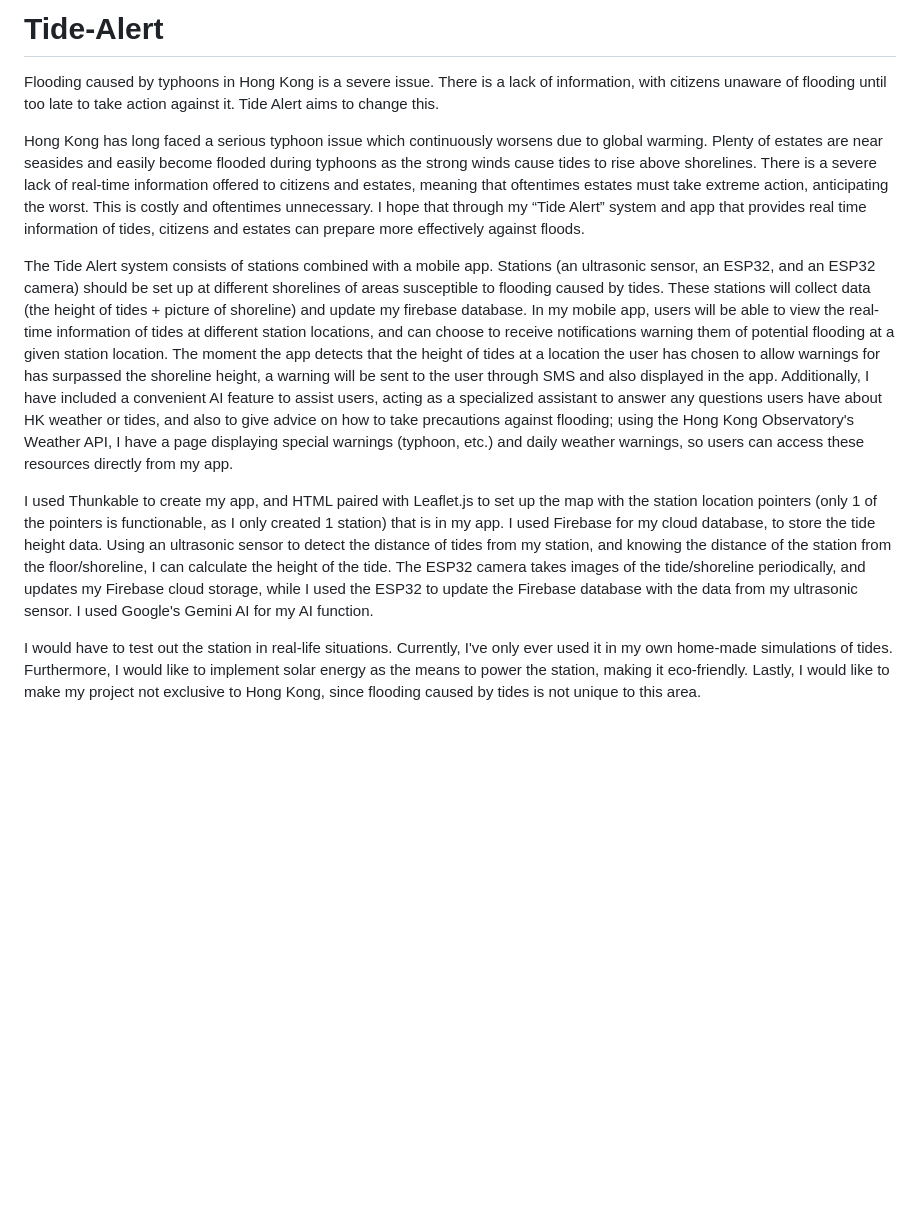
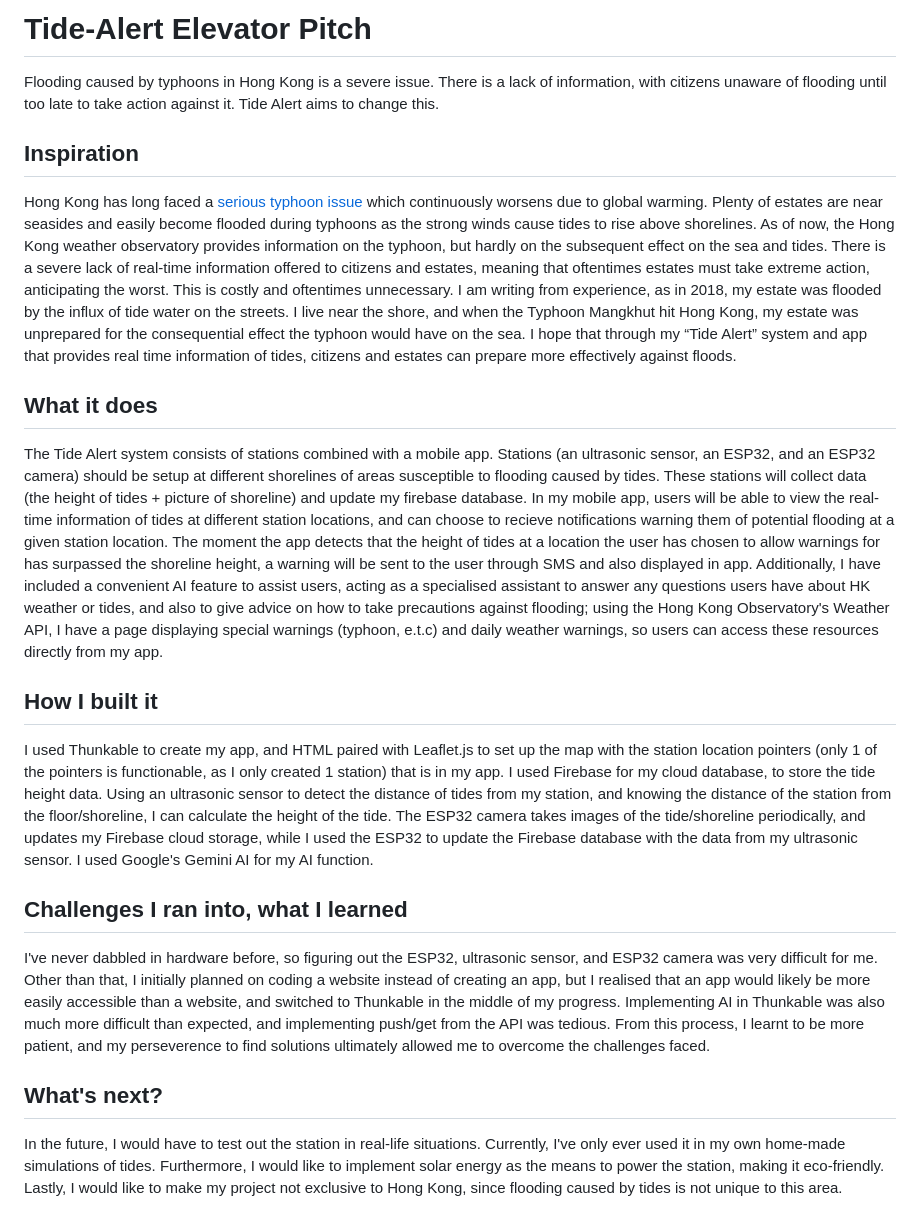
Before and after one commit to CurioScrounge/Tide-Alert, a Markdown page: README.md, the part around the change. Rendered like a GitHub page; blank space fills up the shorter version.

```diff
--- a/README.md
+++ b/README.md
@@ -1,10 +1,17 @@
-# Tide-Alert
+# Tide-Alert Elevator Pitch
 Flooding caused by typhoons in Hong Kong is a severe issue. There is a lack of information, with citizens unaware of flooding until too late to take action against it. Tide Alert aims to change this.
 
-Hong Kong has long faced a serious typhoon issue which continuously worsens due to global warming. Plenty of estates are near seasides and easily become flooded during typhoons as the strong winds cause tides to rise above shorelines. There is a severe lack of real-time information offered to citizens and estates, meaning that oftentimes estates must take extreme action, anticipating the worst. This is costly and oftentimes unnecessary. I hope that through my “Tide Alert” system and app that provides real time information of tides, citizens and estates can prepare more effectively against floods.
+## Inspiration
+Hong Kong has long faced a [serious typhoon issue](https://www.nytimes.com/2018/09/16/world/asia/typhoon-mangkhut-china.html) which continuously worsens due to global warming. Plenty of estates are near seasides and easily become flooded during typhoons as the strong winds cause tides to rise above shorelines. As of now, the Hong Kong weather observatory provides information on the typhoon, but hardly on the subsequent effect on the sea and tides. There is a severe lack of real-time information offered to citizens and estates, meaning that oftentimes estates must take extreme action, anticipating the worst. This is costly and oftentimes unnecessary. I am writing from experience, as in 2018, my estate was flooded by the influx of tide water on the streets. I live near the shore, and when the Typhoon Mangkhut hit Hong Kong, my estate was unprepared for the consequential effect the typhoon would have on the sea. I hope that through my “Tide Alert” system and app that provides real time information of tides, citizens and estates can prepare more effectively against floods.
 
-The Tide Alert system consists of stations combined with a mobile app. Stations (an ultrasonic sensor, an ESP32, and an ESP32 camera) should be set up at different shorelines of areas susceptible to flooding caused by tides. These stations will collect data (the height of tides + picture of shoreline) and update my firebase database. In my mobile app, users will be able to view the real-time information of tides at different station locations, and can choose to receive notifications warning them of potential flooding at a given station location. The moment the app detects that the height of tides at a location the user has chosen to allow warnings for has surpassed the shoreline height, a warning will be sent to the user through SMS and also displayed in the app. Additionally, I have included a convenient AI feature to assist users, acting as a specialized assistant to answer any questions users have about HK weather or tides, and also to give advice on how to take precautions against flooding; using the Hong Kong Observatory's Weather API, I have a page displaying special warnings (typhoon, etc.) and daily weather warnings, so users can access these resources directly from my app.
+## What it does
+The Tide Alert system consists of stations combined with a mobile app. Stations (an ultrasonic sensor, an ESP32, and an ESP32 camera) should be setup at different shorelines of areas susceptible to flooding caused by tides. These stations will collect data (the height of tides + picture of shoreline) and update my firebase database. In my mobile app, users will be able to view the real-time information of tides at different station locations, and can choose to recieve notifications warning them of potential flooding at a given station location. The moment the app detects that the height of tides at a location the user has chosen to allow warnings for has surpassed the shoreline height, a warning will be sent to the user through SMS and also displayed in app. Additionally, I have included a convenient AI feature to assist users, acting as a specialised assistant to answer any questions users have about HK weather or tides, and also to give advice on how to take precautions against flooding; using the Hong Kong Observatory's Weather API, I have a page displaying special warnings (typhoon, e.t.c) and daily weather warnings, so users can access these resources directly from my app.
 
+## How I built it
 I used Thunkable to create my app, and HTML paired with Leaflet.js to set up the map with the station location pointers (only 1 of the pointers is functionable, as I only created 1 station) that is in my app. I used Firebase for my cloud database, to store the tide height data. Using an ultrasonic sensor to detect the distance of tides from my station, and knowing the distance of the station from the floor/shoreline, I can calculate the height of the tide. The ESP32 camera takes images of the tide/shoreline periodically, and updates my Firebase cloud storage, while I used the ESP32 to update the Firebase database with the data from my ultrasonic sensor. I used Google's Gemini AI for my AI function.
 
-I would have to test out the station in real-life situations. Currently, I've only ever used it in my own home-made simulations of tides. Furthermore, I would like to implement solar energy as the means to power the station, making it eco-friendly. Lastly, I would like to make my project not exclusive to Hong Kong, since flooding caused by tides is not unique to this area.
+## Challenges I ran into, what I learned
+I've never dabbled in hardware before, so figuring out the ESP32, ultrasonic sensor, and ESP32 camera was very difficult for me. Other than that, I initially planned on coding a website instead of creating an app, but I realised that an app would likely be more easily accessible than a website, and switched to Thunkable in the middle of my progress. Implementing AI in Thunkable was also much more difficult than expected, and implementing push/get from the API was tedious. From this process, I learnt to be more patient, and my perseverence to find solutions ultimately allowed me to overcome the challenges faced.
+
+## What's next?
+In the future, I would have to test out the station in real-life situations. Currently, I've only ever used it in my own home-made simulations of tides. Furthermore, I would like to implement solar energy as the means to power the station, making it eco-friendly. Lastly, I would like to make my project not exclusive to Hong Kong, since flooding caused by tides is not unique to this area.
```
